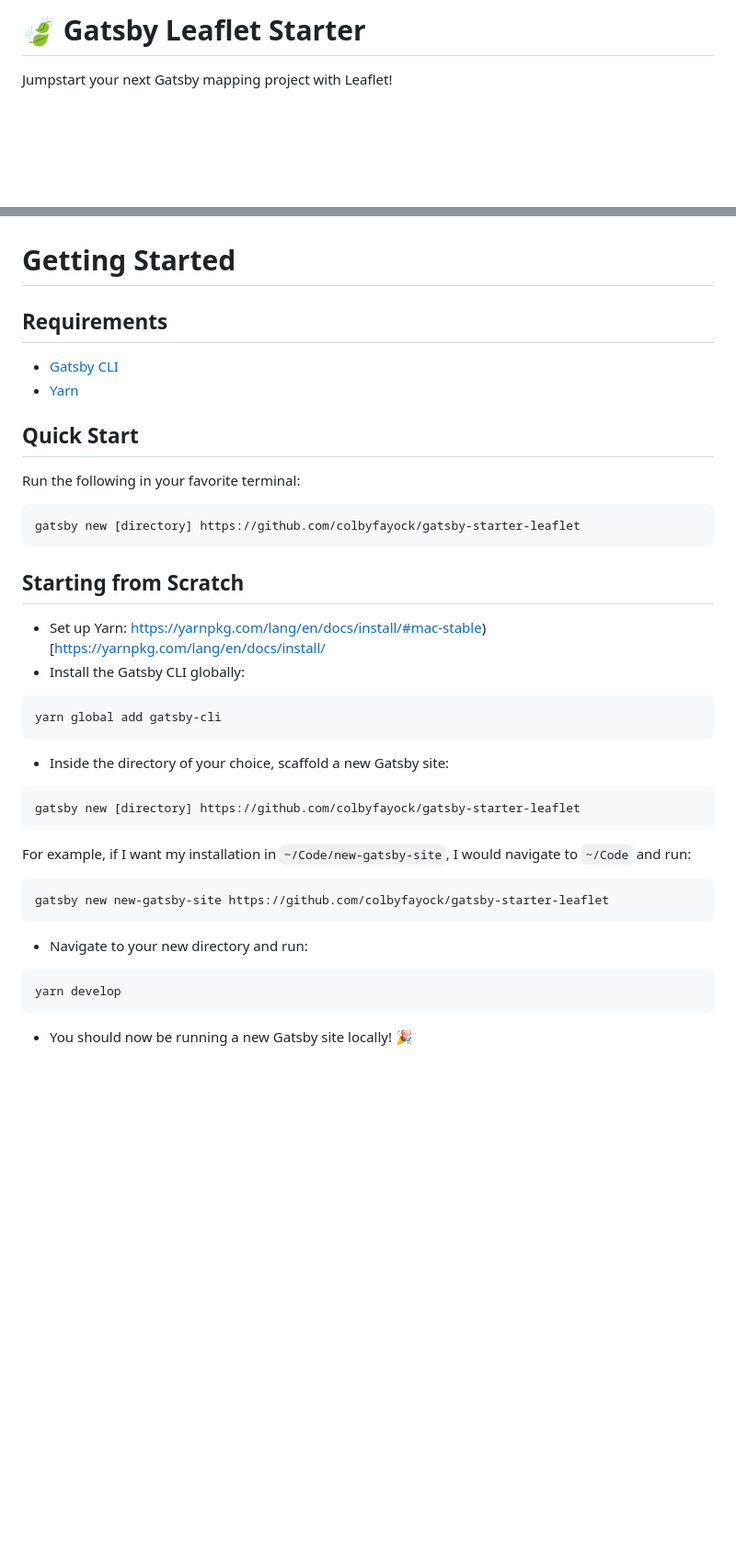
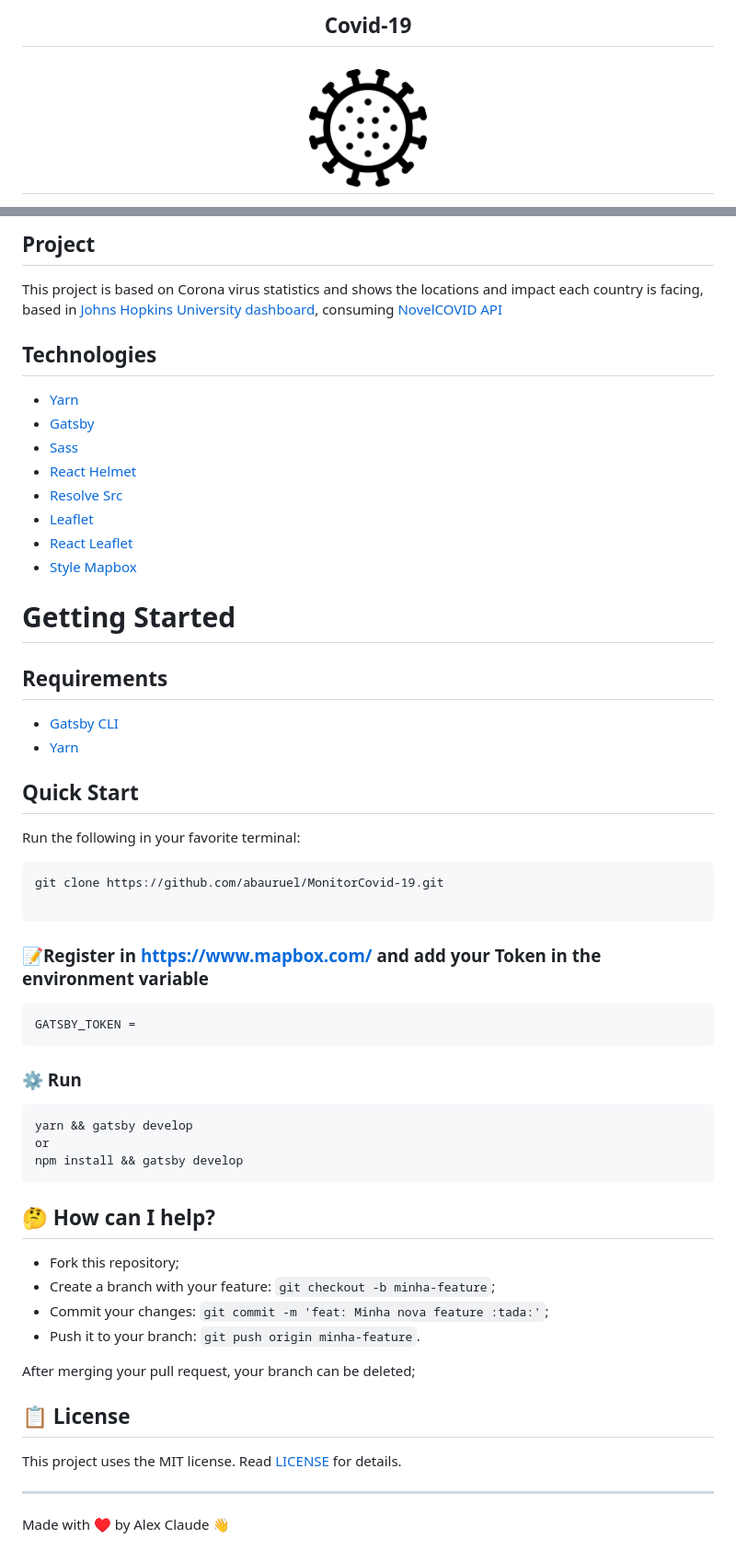
Before and after one commit to abauruel/MonitorCovid-19, a Markdown page: README.md, 2 parts joined by grey strips. Shown: that part at 92% size. Drawn GitHub-style; pictures changed too: src/assets/images/virus.png (added); blank space fills up the shorter version.

````diff
--- a/README.md
+++ b/README.md
@@ -1,4 +1,5 @@
-# 🍃 Gatsby Leaflet Starter
+<h2 align="center">Covid-19</h2>
 
-Jumpstart your next Gatsby mapping project with Leaflet!
+<h1 align="center">
+<img src="./src/assets/images/virus.png" alt=" icones by https://www.flaticon.com/br/autores/freepik www.flaticon.com">
 
@@ -13,32 +20,61 @@ Jumpstart your next Gatsby mapping project with Leaflet!
+## Project
+
+This project is based on Corona virus statistics and shows the locations and impact each country is facing, based in [Johns Hopkins University dashboard](https://www.arcgis.com/apps/opsdashboard/index.html#/bda7594740fd40299423467b48e9ecf6), consuming [NovelCOVID API](https://github.com/NovelCOVID/API)
+
+## Technologies
+
+- [Yarn](https://yarnpkg.com/en/)
+- [Gatsby](https://www.gatsbyjs.org/)
+- [Sass](https://sass-lang.com)
+- [React Helmet](https://github.com/nfl/react-helmet)
+- [Resolve Src](https://github.com/alampros/gatsby-plugin-resolve-src)
+- [Leaflet](https://leafletjs.com/)
+- [React Leaflet](https://react-leaflet.js.org)
+- [Style Mapbox](https://docs.mapbox.com/mapbox.js/example/v1.0.0/leaflet-studio-style/)
 
 # Getting Started
 
 ## Requirements
-* [Gatsby CLI](https://www.npmjs.com/package/gatsby-cli)
-* [Yarn](https://yarnpkg.com/en/)
+
+- [Gatsby CLI](https://www.npmjs.com/package/gatsby-cli)
+- [Yarn](https://yarnpkg.com/en/)
 
 ## Quick Start
+
 Run the following in your favorite terminal:
+
 ```
-gatsby new [directory] https://github.com/colbyfayock/gatsby-starter-leaflet
+git clone https://github.com/abauruel/MonitorCovid-19.git
+
 ```
 
-## Starting from Scratch
-* Set up Yarn: https://yarnpkg.com/lang/en/docs/install/#mac-stable)[https://yarnpkg.com/lang/en/docs/install/
-* Install the Gatsby CLI globally:
+### 📝Register in https://www.mapbox.com/ and add your Token in the environment variable
+
 ```
-yarn global add gatsby-cli
+GATSBY_TOKEN =
 ```
-* Inside the directory of your choice, scaffold a new Gatsby site:
+
+### ⚙️ Run
+
 ```
-gatsby new [directory] https://github.com/colbyfayock/gatsby-starter-leaflet
+yarn && gatsby develop
+or
+npm install && gatsby develop
 ```
-For example, if I want my installation in `~/Code/new-gatsby-site`, I would navigate to `~/Code` and run:
-```
-gatsby new new-gatsby-site https://github.com/colbyfayock/gatsby-starter-leaflet
-```
-* Navigate to your new directory and run:
-```
-yarn develop
-```
-* You should now be running a new Gatsby site locally! 🎉
+
+## 🤔 How can I help?
+
+- Fork this repository;
+- Create a branch with your feature: `git checkout -b minha-feature`;
+- Commit your changes: `git commit -m 'feat: Minha nova feature :tada:'`;
+- Push it to your branch: `git push origin minha-feature`.
+
+After merging your pull request, your branch can be deleted;
+
+## 📋 License
+
+This project uses the MIT license. Read [LICENSE](LICENSE.md) for details.
+
+---
+
+Made with ♥ by Alex Claude :wave:
````
Also changed, not shown: other parts of README.md (+14 -8 lines).
